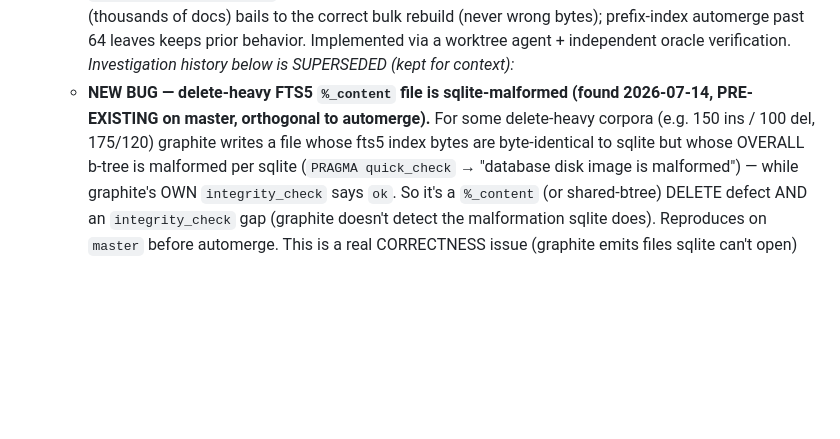
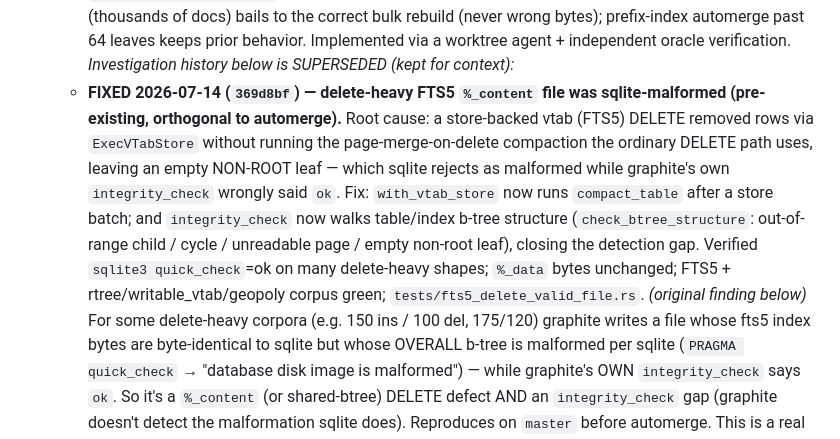
Before and after one commit to KarpelesLab/graphitesql, a Markdown page: ROADMAP.md, the part around the change. GitHub-like rendering; blank space fills up the shorter version.

Commit message:
docs: mark the delete-heavy FTS5 malformed-file bug FIXED (369d8bf)
Co-Authored-By: Claude Opus 4.8 (1M context) <noreply@anthropic.com>

```diff
--- a/ROADMAP.md
+++ b/ROADMAP.md
@@ -710,8 +710,18 @@ history / `CHANGELOG.md`. Remaining:
     correct bulk rebuild (never wrong bytes); prefix-index automerge past 64 leaves
     keeps prior behavior. Implemented via a worktree agent + independent oracle
     verification. *Investigation history below is SUPERSEDED (kept for context):*
-  - **NEW BUG — delete-heavy FTS5 `%_content` file is sqlite-malformed (found
-    2026-07-14, PRE-EXISTING on master, orthogonal to automerge).** For some
+  - **FIXED 2026-07-14 (`369d8bf`) — delete-heavy FTS5 `%_content` file was
+    sqlite-malformed (pre-existing, orthogonal to automerge).** Root cause: a
+    store-backed vtab (FTS5) DELETE removed rows via `ExecVTabStore` without running
+    the page-merge-on-delete compaction the ordinary DELETE path uses, leaving an
+    empty NON-ROOT leaf — which sqlite rejects as malformed while graphite's own
+    `integrity_check` wrongly said `ok`. Fix: `with_vtab_store` now runs
+    `compact_table` after a store batch; and `integrity_check` now walks table/index
+    b-tree structure (`check_btree_structure`: out-of-range child / cycle /
+    unreadable page / empty non-root leaf), closing the detection gap. Verified
+    `sqlite3 quick_check`=ok on many delete-heavy shapes; `%_data` bytes unchanged;
+    FTS5 + rtree/writable_vtab/geopoly corpus green; `tests/fts5_delete_valid_file.rs`.
+    *(original finding below)* For some
     delete-heavy corpora (e.g. 150 ins / 100 del, 175/120) graphite writes a file
     whose fts5 index bytes are byte-identical to sqlite but whose OVERALL b-tree is
     malformed per sqlite (`PRAGMA quick_check` → "database disk image is malformed")
```
